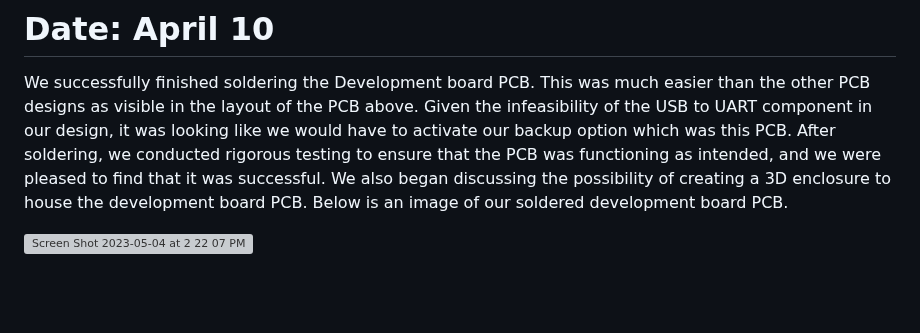
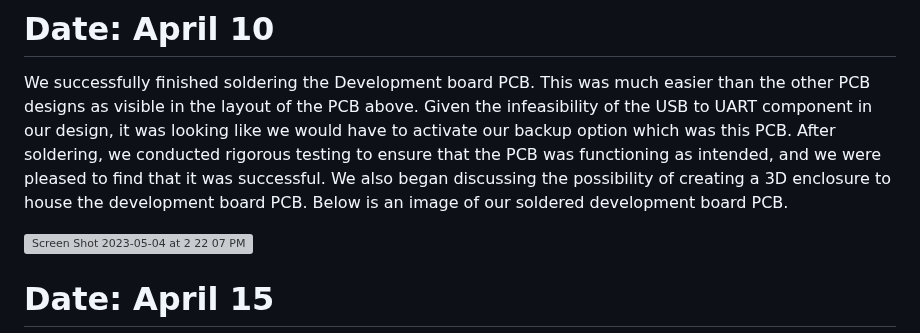
Before and after one commit to bekatresh/ECE-445, a Markdown page: notebooks/Eshrit/Entries.md, the part around the change. Rendered like a GitHub page; blank space fills up the shorter version; grey boxes are pictures that could not be loaded.

```diff
--- a/notebooks/Eshrit/Entries.md
+++ b/notebooks/Eshrit/Entries.md
@@ -143,3 +143,5 @@ We successfully finished soldering the Development board PCB. This was much easi
 After soldering, we conducted rigorous testing to ensure that the PCB was functioning as intended, and we were pleased to find that it was successful. We also began discussing the possibility of creating a 3D enclosure to house the development board PCB. Below is an image of our soldered development board PCB.
 
 <img width="568" alt="Screen Shot 2023-05-04 at 2 22 07 PM" src="https://user-images.githubusercontent.com/117782788/236307810-31dc935d-3898-4b5b-88f9-91bd4f2a8ec1.png">
+
+# Date: April 15
```
